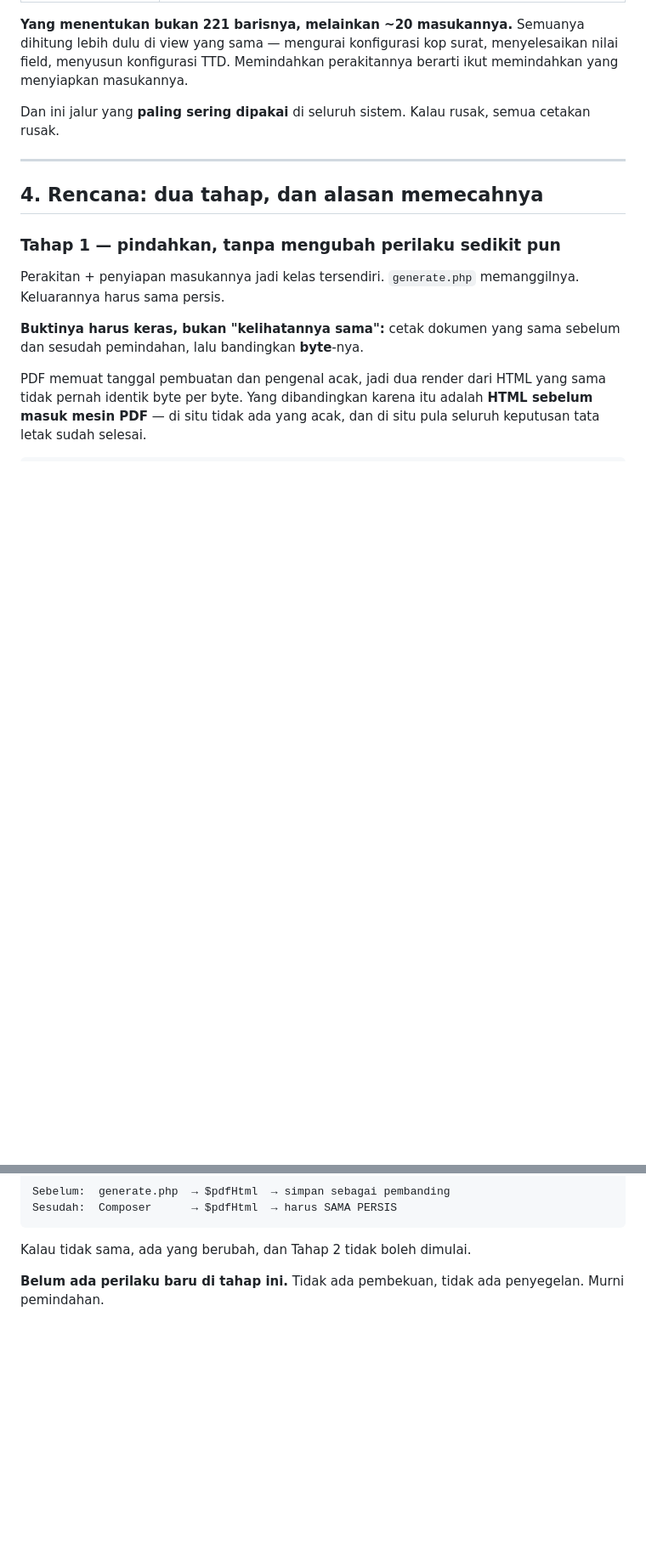
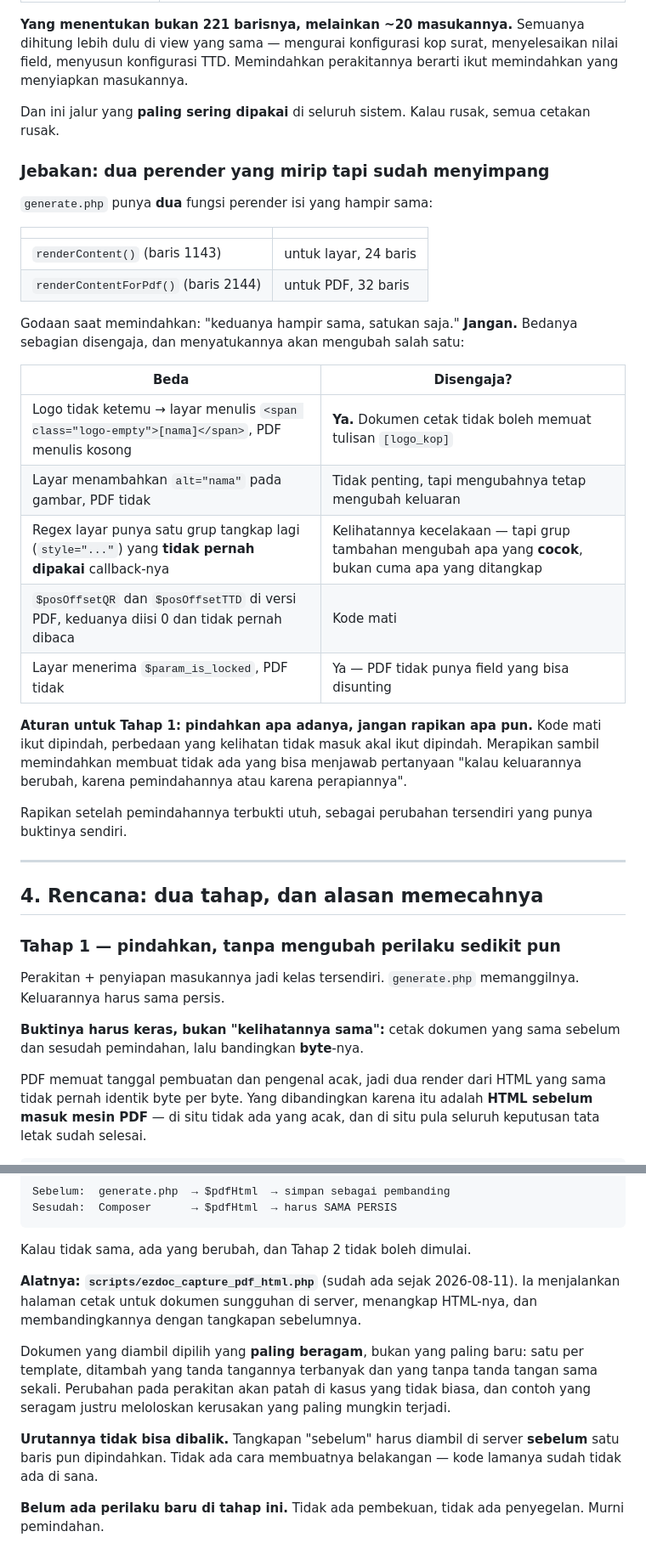
Before and after one commit to mrpotensial/ezdoc, a Markdown page: docs/260811-beku-pdf-tiap-tanda-tangan.md, 2 parts joined by grey strips. Shown at 85% size. Rendered like a GitHub page; blank space fills up the shorter version.

Commit message:
docs: alat bukti Tahap 1 + jebakan dua perender yang menyimpang
Ditambahkan ke rencana:

Cara membuktikan pemindahan tidak mengubah keluaran, beserta alasan
membandingkan HTML dan bukan PDF: PDF memuat tanggal pembuatan dan
pengenal acak, jadi dua render dari masukan yang sama tidak pernah
identik byte per byte. HTML sebelum masuk mesin PDF tidak punya
keduanya, dan di situ seluruh keputusan tata letak sudah selesai.

Urutannya tidak bisa dibalik: tangkapan "sebelum" harus diambil di
server sebelum satu baris pun dipindahkan. Setelah dipindah, versi
lamanya sudah tidak ada di sana.

Temuan yang mengubah risikonya: generate.php punya DUA perender isi yang
hampir sama -- renderContent() untuk layar dan renderContentForPdf()
untuk PDF -- dan keduanya sudah menyimpang. Sebagian penyimpangannya
disengaja: logo yang tidak ketemu ditulis "[nama]" di layar tapi kosong
di PDF, karena dokumen cetak tidak boleh memuat tulisan [logo_kop].
Sebagian lagi kecelakaan: satu grup tangkap regex yang tidak pernah
dipakai, dan dua variabel mati.

Aturan untuk Tahap 1: pindahkan apa adanya, jangan rapikan apa pun.
Kode mati ikut dipindah. Merapikan sambil memindahkan membuat tidak ada
yang bisa menjawab "kalau keluarannya berubah, karena pemindahannya atau
karena perapiannya".

Co-Authored-By: Claude Opus 5 <noreply@anthropic.com>

````diff
--- a/docs/260811-beku-pdf-tiap-tanda-tangan.md
+++ b/docs/260811-beku-pdf-tiap-tanda-tangan.md
@@ -132,6 +132,34 @@ berarti ikut memindahkan yang menyiapkan masukannya.
 Dan ini jalur yang **paling sering dipakai** di seluruh sistem. Kalau rusak,
 semua cetakan rusak.
 
+### Jebakan: dua perender yang mirip tapi sudah menyimpang
+
+`generate.php` punya **dua** fungsi perender isi yang hampir sama:
+
+| | |
+|---|---|
+| `renderContent()` (baris 1143) | untuk layar, 24 baris |
+| `renderContentForPdf()` (baris 2144) | untuk PDF, 32 baris |
+
+Godaan saat memindahkan: "keduanya hampir sama, satukan saja." **Jangan.**
+Bedanya sebagian disengaja, dan menyatukannya akan mengubah salah satu:
+
+| Beda | Disengaja? |
+|---|---|
+| Logo tidak ketemu → layar menulis `<span class="logo-empty">[nama]</span>`, PDF menulis kosong | **Ya.** Dokumen cetak tidak boleh memuat tulisan `[logo_kop]` |
+| Layar menambahkan `alt="nama"` pada gambar, PDF tidak | Tidak penting, tapi mengubahnya tetap mengubah keluaran |
+| Regex layar punya satu grup tangkap lagi (`style="..."`) yang **tidak pernah dipakai** callback-nya | Kelihatannya kecelakaan — tapi grup tambahan mengubah apa yang **cocok**, bukan cuma apa yang ditangkap |
+| `$posOffsetQR` dan `$posOffsetTTD` di versi PDF, keduanya diisi 0 dan tidak pernah dibaca | Kode mati |
+| Layar menerima `$param_is_locked`, PDF tidak | Ya — PDF tidak punya field yang bisa disunting |
+
+**Aturan untuk Tahap 1: pindahkan apa adanya, jangan rapikan apa pun.** Kode
+mati ikut dipindah, perbedaan yang kelihatan tidak masuk akal ikut dipindah.
+Merapikan sambil memindahkan membuat tidak ada yang bisa menjawab pertanyaan
+"kalau keluarannya berubah, karena pemindahannya atau karena perapiannya".
+
+Rapikan setelah pemindahannya terbukti utuh, sebagai perubahan tersendiri yang
+punya buktinya sendiri.
+
 ---
 
 ## 4. Rencana: dua tahap, dan alasan memecahnya
@@ -155,6 +183,20 @@ Sesudah:  Composer      → $pdfHtml  → harus SAMA PERSIS
 ```
 
 Kalau tidak sama, ada yang berubah, dan Tahap 2 tidak boleh dimulai.
+
+**Alatnya: `scripts/ezdoc_capture_pdf_html.php`** (sudah ada sejak 2026-08-11).
+Ia menjalankan halaman cetak untuk dokumen sungguhan di server, menangkap
+HTML-nya, dan membandingkannya dengan tangkapan sebelumnya.
+
+Dokumen yang diambil dipilih yang **paling beragam**, bukan yang paling baru:
+satu per template, ditambah yang tanda tangannya terbanyak dan yang tanpa tanda
+tangan sama sekali. Perubahan pada perakitan akan patah di kasus yang tidak
+biasa, dan contoh yang seragam justru meloloskan kerusakan yang paling mungkin
+terjadi.
+
+**Urutannya tidak bisa dibalik.** Tangkapan "sebelum" harus diambil di server
+**sebelum** satu baris pun dipindahkan. Tidak ada cara membuatnya belakangan —
+kode lamanya sudah tidak ada di sana.
 
 **Belum ada perilaku baru di tahap ini.** Tidak ada pembekuan, tidak ada
 penyegelan. Murni pemindahan.
````
